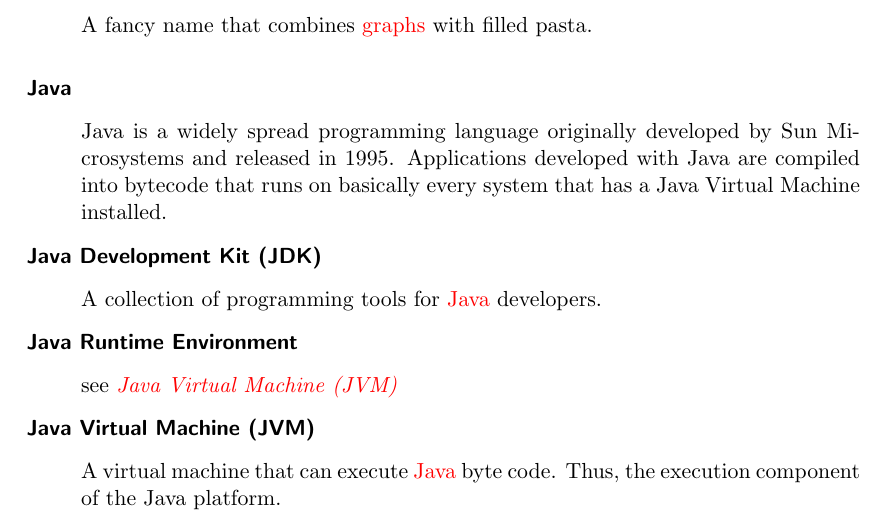
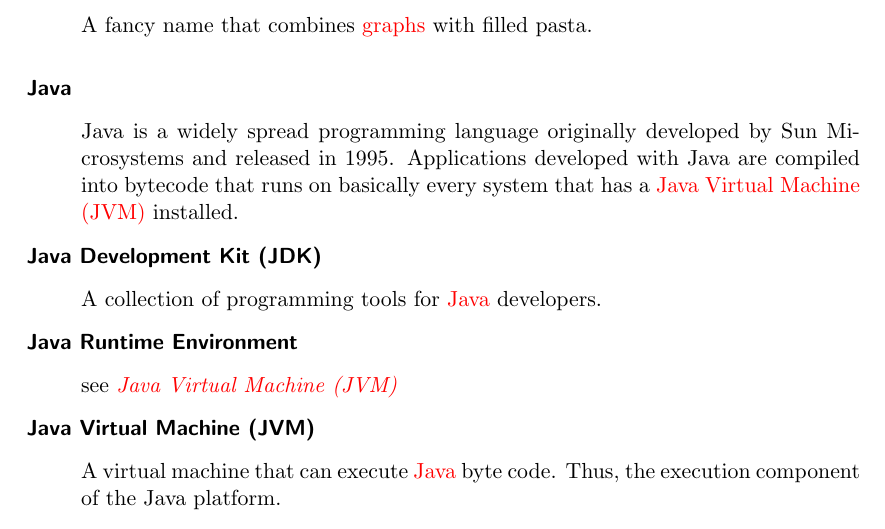
Before and after one commit to EmDee/Graphioli, a LaTeX document (pflichtenheft/pflichtenheft.tex, which reads pflichtenheft/glossary-entries.tex): part of page 31 of 34, cut so that both start at the same text. Compiled offline with pdfLaTeX.

Commit message:
Updated glossary entry.

```diff
--- a/pflichtenheft/glossary-entries.tex
+++ b/pflichtenheft/glossary-entries.tex
@@ -38,7 +38,7 @@
 description={A layered structure indicating what kind of applications can or should be built and how they would interrelate. It specifies interfaces and reusable \glspl{program} that form the basis for such an application.}}
 
 \newglossaryentry{java}{name=Java,
-description={Java is a widely spread programming language originally developed by Sun Microsystems and released in 1995. Applications developed with Java are compiled into bytecode that runs on basically every system that has a Java Virtual Machine installed.},
+description={Java is a widely spread programming language originally developed by Sun Microsystems and released in 1995. Applications developed with Java are compiled into bytecode that runs on basically every system that has a \Gls{jvm} installed.},
 plural={Java}}
 
 \newglossaryentry{jvm}{name=Java Virtual Machine (JVM),
```
